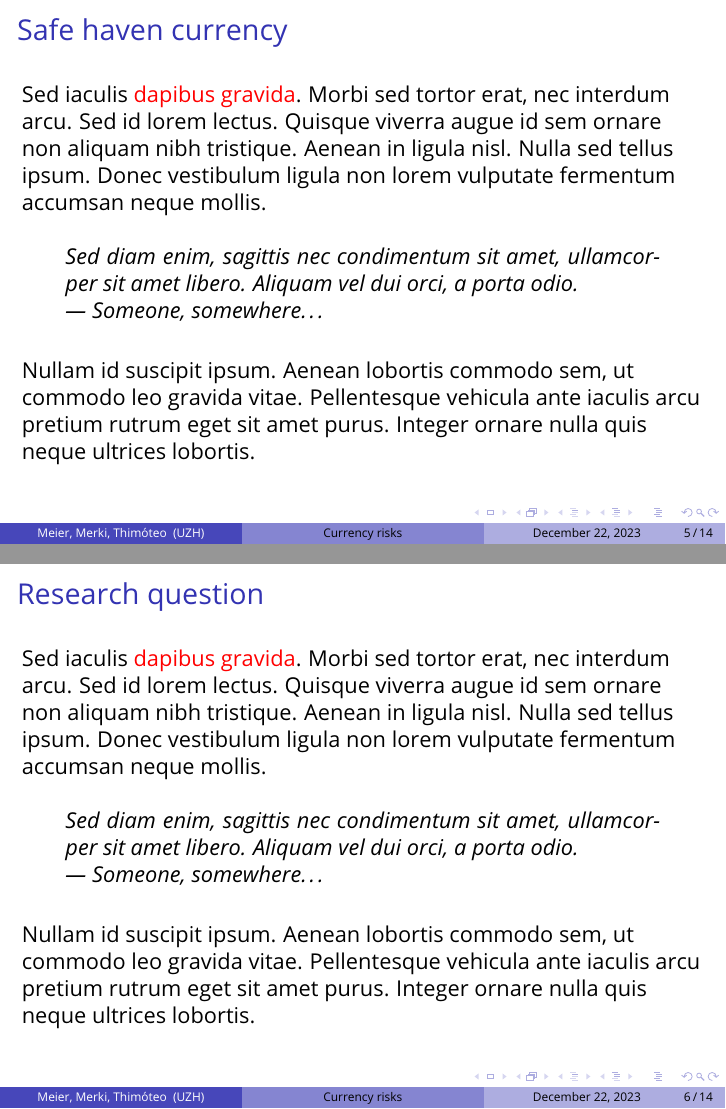
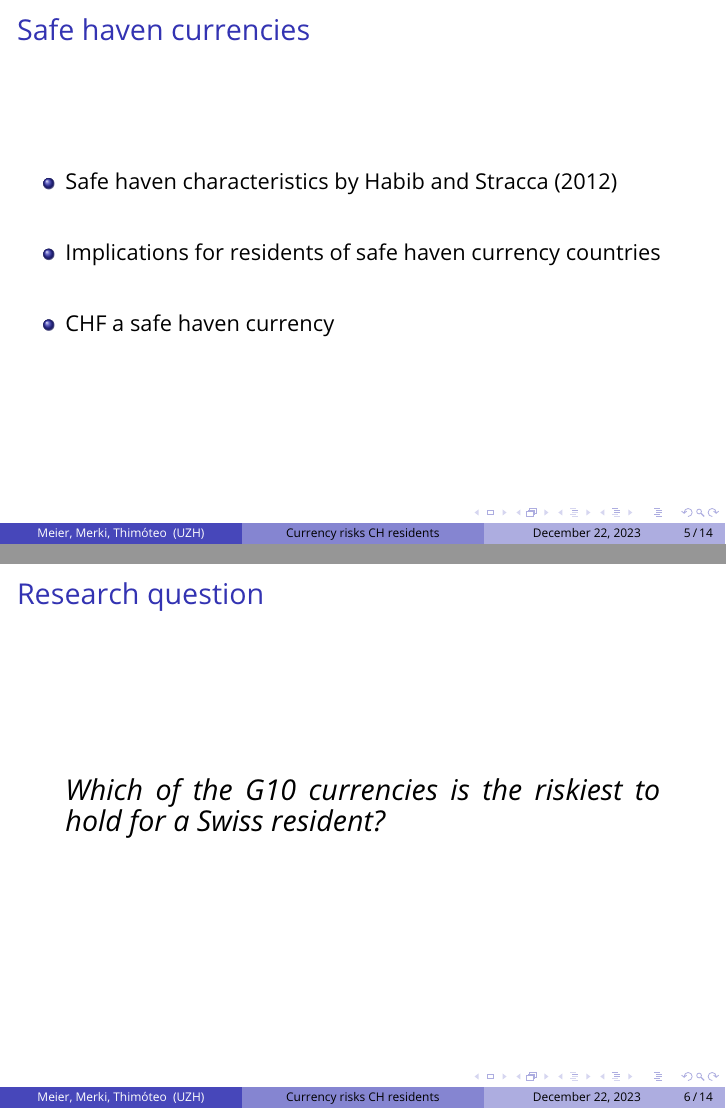
Before and after one commit to matssthimoteo/currency_risk_ch, LaTeX slides (latex/presentation/Currency_risks_for_Swiss_residents_presentation.tex): pages 5 and 6 of 14, joined at a grey line. Compiled offline with pdfLaTeX.

Commit message:
presentation final version

```diff
--- a/latex/presentation/Currency_risks_for_Swiss_investors_presentation.tex
+++ b/latex/presentation/Currency_risks_for_Swiss_residents_presentation.tex
@@ -66,11 +66,11 @@ colorlinks=true,
     urlcolor=black,
 }
 %----------------------------------------------------------------------------------------
-\title[Currency risks]{Currency risks for Swiss investors}
+\title[Currency risks CH residents]{Currency risks for Swiss residents}
 %\subtitle{Digital Tool for Finance}
 \author[Meier \and Merki \and Thimóteo]{\href{mailto:thomaswilhelm.meier@uzh.ch}{Thomas Meier} \and \href{mailto:ivo.merki@uzh.ch}{Ivo Merki} \and \href{mailto:mateus.siqueirathimoteo@uzh.ch}{Mateus Thimóteo}}
 \institute[UZH]{University of Zurich \\ \smallskip}
-\date[December 22, 2023]{Presentation Digital Tool for Finance \\December 22, 2023}
+\date[December 22, 2023]{Presentation Digital Tools for Finance \\ \smallskip {\footnotesize December 22, 2023}}
 %----------------------------------------------------------------------------------------
 \begin{document}
 %----------------------------------------------------------------------------------------
@@ -97,39 +97,22 @@ colorlinks=true,
 \end{frame}
 %----------------------------------------------------------------------------------------
 \begin{frame}
-    \frametitle{Safe haven currency}
-
-	Sed iaculis \alert{dapibus gravida}. Morbi sed tortor erat, nec interdum arcu. Sed id lorem lectus. Quisque viverra augue id sem ornare non aliquam nibh tristique. Aenean in ligula nisl. Nulla sed tellus ipsum. Donec vestibulum ligula non lorem vulputate fermentum accumsan neque mollis.
-
-	\bigskip
-
-	% Quote example
-	\begin{quote}
-		Sed diam enim, sagittis nec condimentum sit amet, ullamcorper sit amet libero. Aliquam vel dui orci, a porta odio.\\
-		--- Someone, somewhere\ldots
-	\end{quote}
-
-	\bigskip % Vertical whitespace
-
-	Nullam id suscipit ipsum. Aenean lobortis commodo sem, ut commodo leo gravida vitae. Pellentesque vehicula ante iaculis arcu pretium rutrum eget sit amet purus. Integer ornare nulla quis neque ultrices lobortis.
+    \frametitle{Safe haven currencies}
+    \begin{itemize}
+    \setlength\itemsep{2em}
+    \item Safe haven characteristics by \cite{Habib and Stracca 2012}
+    \item Implications for residents of safe haven currency countries
+    \item CHF a safe haven currency
+    \end{itemize}
 \end{frame}
 %----------------------------------------------------------------------------------------
 \begin{frame}
 	\frametitle{Research question}
-
-	Sed iaculis \alert{dapibus gravida}. Morbi sed tortor erat, nec interdum arcu. Sed id lorem lectus. Quisque viverra augue id sem ornare non aliquam nibh tristique. Aenean in ligula nisl. Nulla sed tellus ipsum. Donec vestibulum ligula non lorem vulputate fermentum accumsan neque mollis.
-
 	\bigskip
-
-	% Quote example
 	\begin{quote}
-		Sed diam enim, sagittis nec condimentum sit amet, ullamcorper sit amet libero. Aliquam vel dui orci, a porta odio.\\
-		--- Someone, somewhere\ldots
+    {\Large Which of the G10 currencies is the riskiest to hold for a Swiss resident?}
 	\end{quote}
-
-	\bigskip % Vertical whitespace
-
-	Nullam id suscipit ipsum. Aenean lobortis commodo sem, ut commodo leo gravida vitae. Pellentesque vehicula ante iaculis arcu pretium rutrum eget sit amet purus. Integer ornare nulla quis neque ultrices lobortis.
+	\bigskip
 \end{frame}
 %----------------------------------------------------------------------------------------
 \section{Analysis}
@@ -137,8 +120,21 @@ colorlinks=true,
 \subsection{Model}
 \subsection{Results}
 %----------------------------------------------------------------------------------------
-\begin{frame}
+\begin{frame}[t]
 	\frametitle{Data}
+ \begin{itemize}
+ \item \href{https://fred.stlouisfed.org/graph/?g=1cwRm}{USD/CHF Spot Exchange Rate from FRED}
+ \item \href{https://fred.stlouisfed.org/graph/?g=1cwLK}{EUR/USD Spot Exchange Rate from FRED}
+ \item \href{https://fred.stlouisfed.org/graph/?g=1cwNJ}{USD/JPY Spot Exchange Rate from FRED}
+ \item \href{https://fred.stlouisfed.org/graph/?g=1cwOd}{GBP/USD Spot Exchange Rate from FRED}
+ \item \href{https://fred.stlouisfed.org/graph/?g=1cwOA}{AUD/USD Spot Exchange Rate from FRED}
+ \item \href{https://fred.stlouisfed.org/graph/?g=1cwOW}{USD/CAD Spot Exchange Rate from FRED}
+ \item \href{https://fred.stlouisfed.org/graph/?g=1cwPf}{NZD/USD Spot Exchange Rate from FRED}
+ \item \href{https://fred.stlouisfed.org/graph/?g=1cwPD}{USD/SEK Spot Exchange Rate from FRED}
+ \item \href{https://fred.stlouisfed.org/graph/?g=1cwPN}{USD/NOK Spot Exchange Rate from FRED}
+ \item \href{https://fred.stlouisfed.org/graph/?g=1cwPY}{VIX from FRED}
+ \item \href{https://data.oecd.org/chart/7hSF}{Short-term Interest Rates from OECD}
+ \end{itemize}
 \end{frame}
 %----------------------------------------------------------------------------------------
 \begin{frame}
```
Also changed, not shown: latex/presentation/Currency_risks_for_Swiss_residents_presentation.tex (6 more changed lines).
